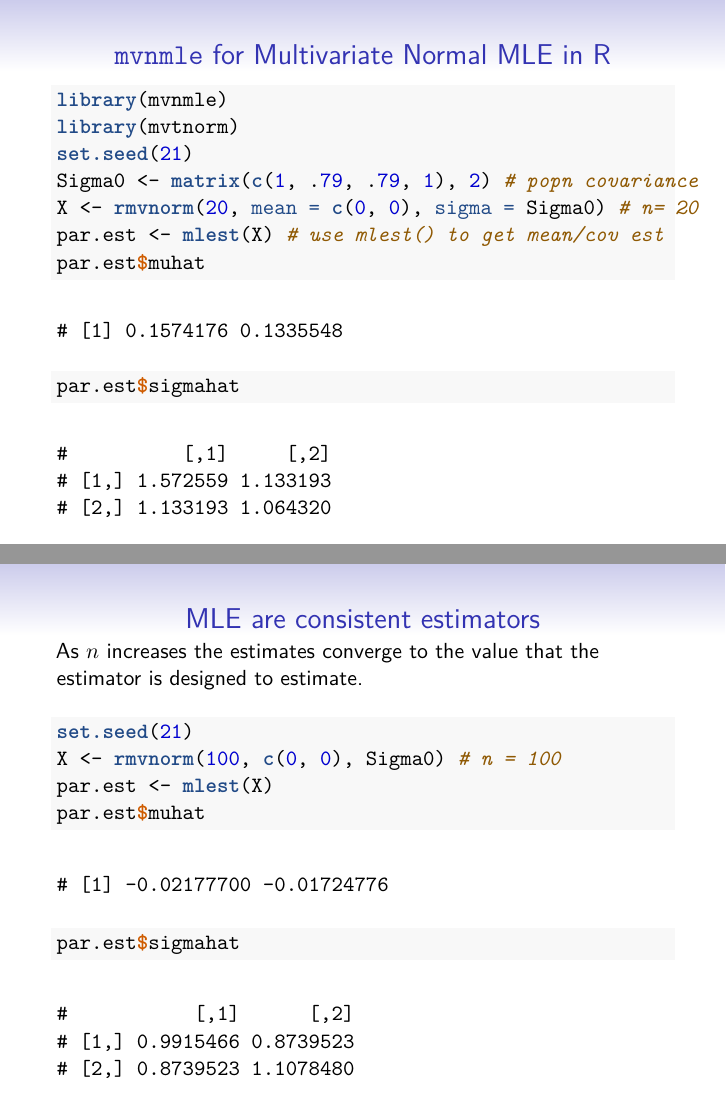
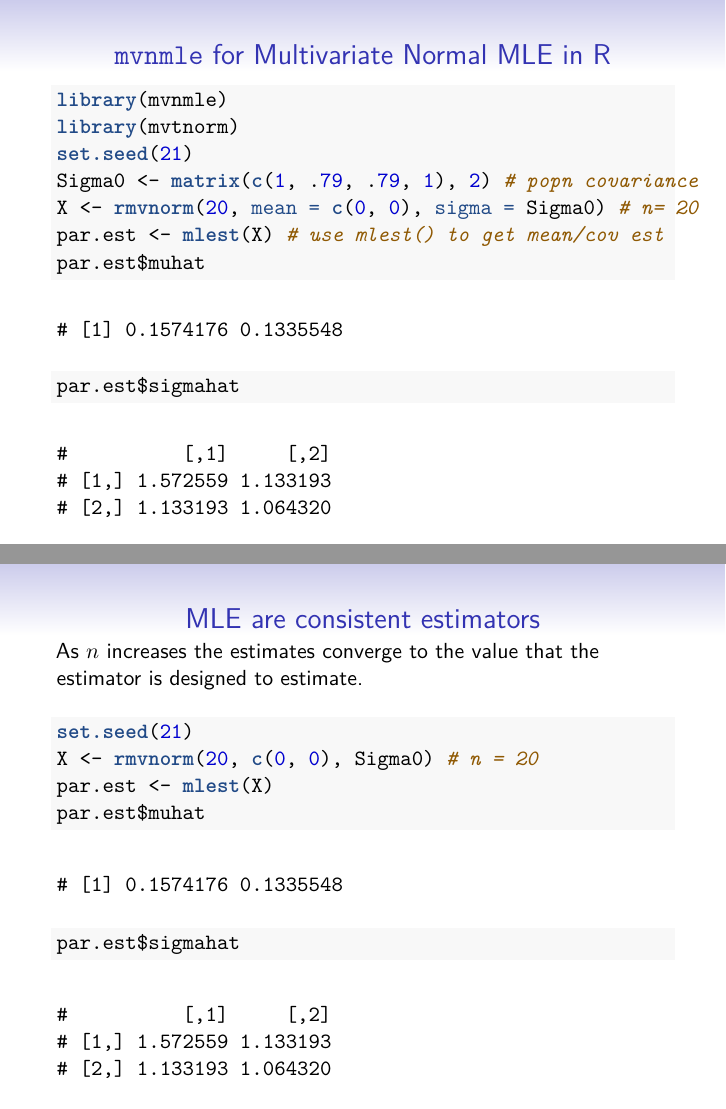
Before and after one commit to pra1981/multivar, an R Markdown document (04-Properties-MVN.Rmd): pages 16 and 17 of 26 before the commit and pages 16 and 17 of 27 after it, joined at a grey line. The pictures show the output file 04-Properties-MVN.pdf that the author committed with the source.

Commit message:
Edit lines.

````diff
--- a/04-Properties-MVN.Rmd
+++ b/04-Properties-MVN.Rmd
@@ -373,3 +373,7 @@ As $n$ increases the estimates converge to the value that the estimator is desig
 
 ```{r}
 set.seed(21)
+X <- rmvnorm(20, c(0, 0), Sigma0) # n = 20
+par.est <- mlest(X)
+par.est$muhat
+par.est$sigmahat
````
Also changed, not shown: 04-Properties-MVN.pdf, 04-Properties-MVN.Rmd (10 more changed lines).
